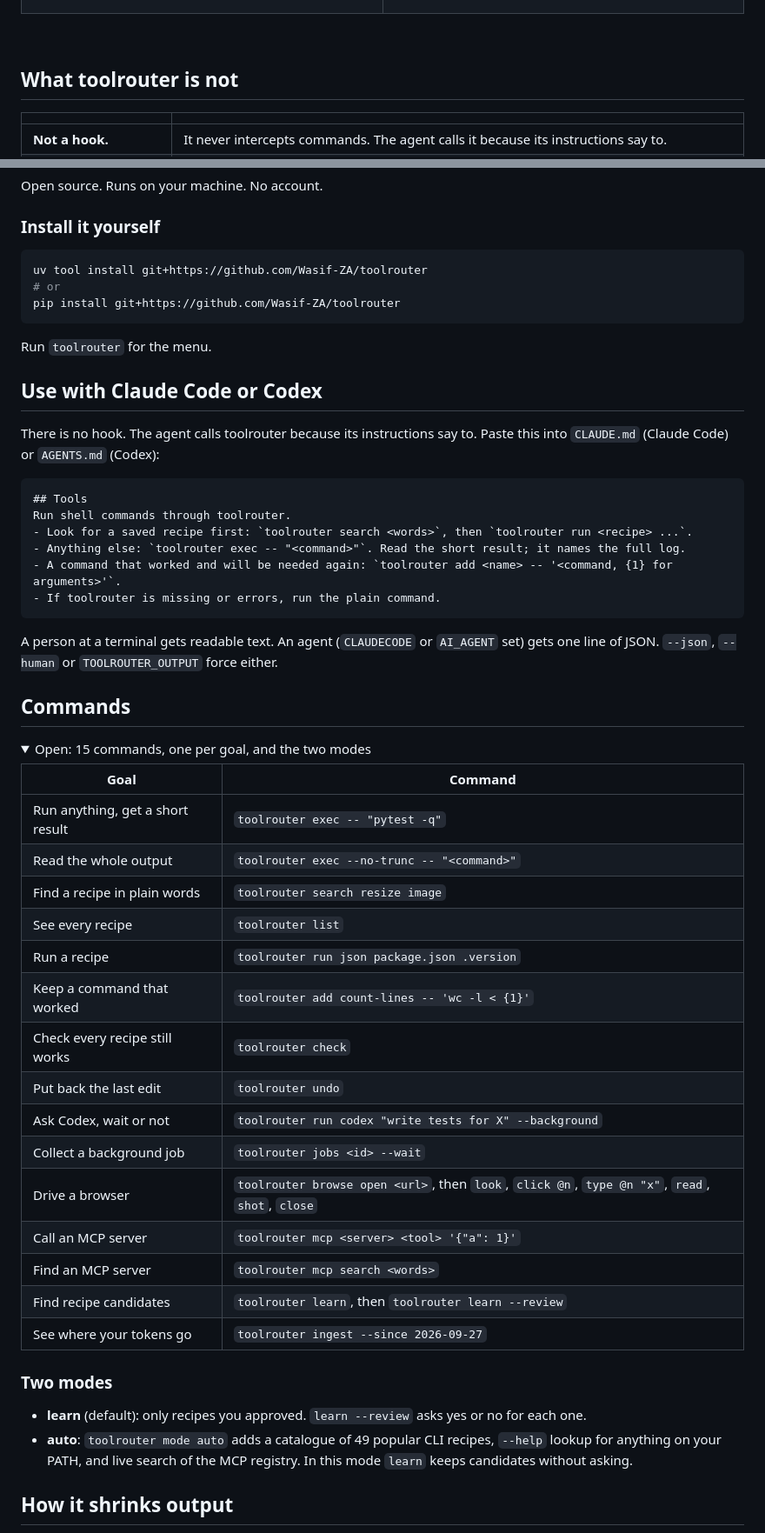
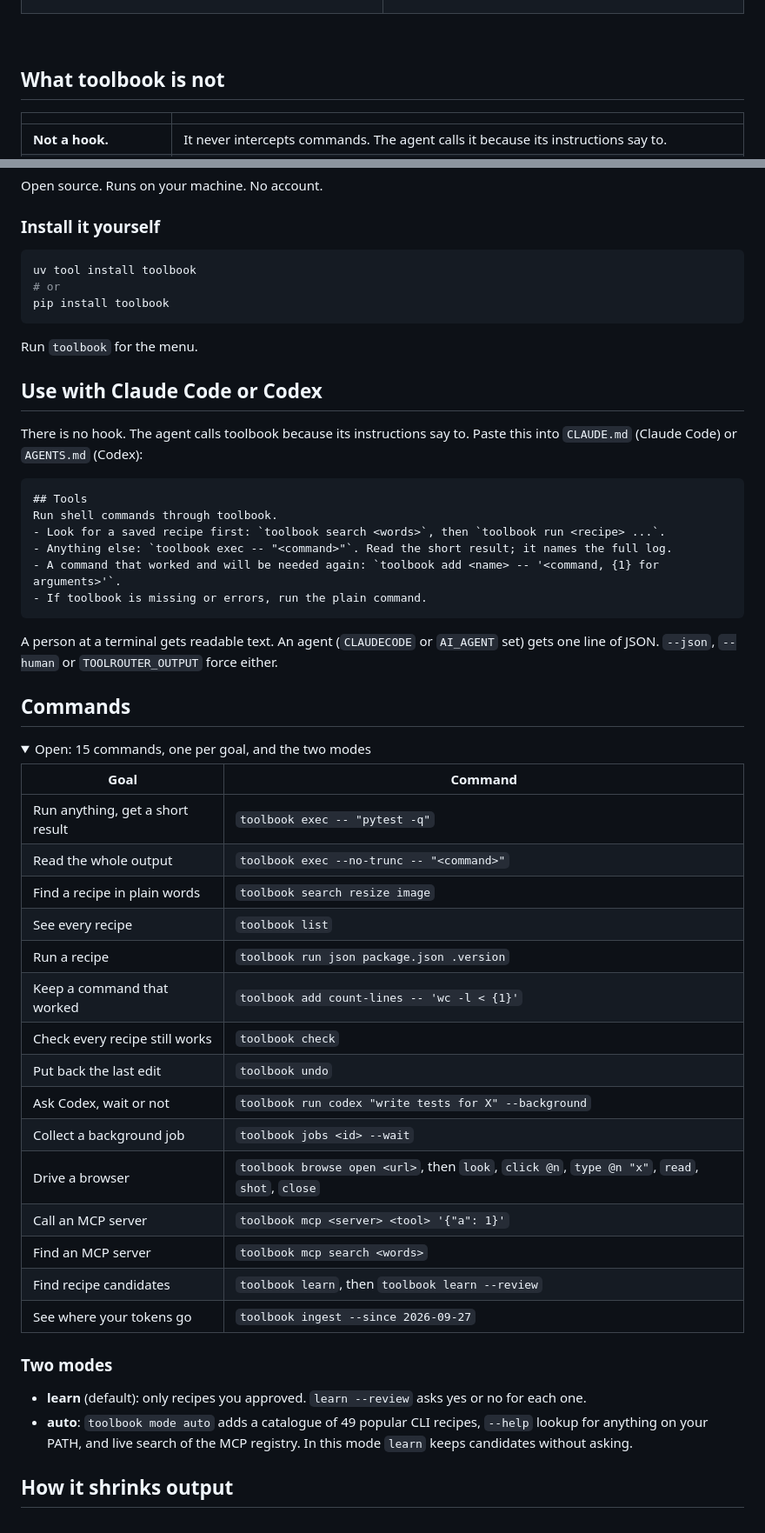
Before and after one commit to Wasif-ZA/metatrooper, a Markdown page: README.md, 2 parts joined by grey strips. Shown at 87% size. Rendered like a GitHub page; folded sections open.

````diff
--- a/README.md
+++ b/README.md
@@ -290,7 +290,7 @@ toolrouter is one command with eight parts, all in the Python standard library:
 
 <br>
 
-## What toolrouter is not
+## What toolbook is not
 
 |                               |                                                                                       |
 | ----------------------------- | ------------------------------------------------------------------------------------- |
@@ -309,25 +309,25 @@ Open source. Runs on your machine. No account.
 ### Install it yourself
 
 ```sh
-uv tool install git+https://github.com/Wasif-ZA/toolrouter
+uv tool install toolbook
 # or
-pip install git+https://github.com/Wasif-ZA/toolrouter
+pip install toolbook
 ```
 
-Run `toolrouter` for the menu.
+Run `toolbook` for the menu.
 
 ## Use with Claude Code or Codex
 
-There is no hook. The agent calls toolrouter because its instructions say to. Paste this into
+There is no hook. The agent calls toolbook because its instructions say to. Paste this into
 `CLAUDE.md` (Claude Code) or `AGENTS.md` (Codex):
 
 ```markdown
 ## Tools
-Run shell commands through toolrouter.
-- Look for a saved recipe first: `toolrouter search <words>`, then `toolrouter run <recipe> ...`.
-- Anything else: `toolrouter exec -- "<command>"`. Read the short result; it names the full log.
-- A command that worked and will be needed again: `toolrouter add <name> -- '<command, {1} for arguments>'`.
-- If toolrouter is missing or errors, run the plain command.
+Run shell commands through toolbook.
+- Look for a saved recipe first: `toolbook search <words>`, then `toolbook run <recipe> ...`.
+- Anything else: `toolbook exec -- "<command>"`. Read the short result; it names the full log.
+- A command that worked and will be needed again: `toolbook add <name> -- '<command, {1} for arguments>'`.
+- If toolbook is missing or errors, run the plain command.
 ```
 
 A person at a terminal gets readable text. An agent (`CLAUDECODE` or `AI_AGENT` set) gets one
@@ -340,26 +340,26 @@ line of JSON. `--json`, `--human` or `TOOLROUTER_OUTPUT` force either.
 
 | Goal | Command |
 |------|---------|
-| Run anything, get a short result | `toolrouter exec -- "pytest -q"` |
-| Read the whole output | `toolrouter exec --no-trunc -- "<command>"` |
-| Find a recipe in plain words | `toolrouter search resize image` |
-| See every recipe | `toolrouter list` |
-| Run a recipe | `toolrouter run json package.json .version` |
-| Keep a command that worked | `toolrouter add count-lines -- 'wc -l < {1}'` |
-| Check every recipe still works | `toolrouter check` |
-| Put back the last edit | `toolrouter undo` |
-| Ask Codex, wait or not | `toolrouter run codex "write tests for X" --background` |
-| Collect a background job | `toolrouter jobs <id> --wait` |
-| Drive a browser | `toolrouter browse open <url>`, then `look`, `click @n`, `type @n "x"`, `read`, `shot`, `close` |
-| Call an MCP server | `toolrouter mcp <server> <tool> '{"a": 1}'` |
-| Find an MCP server | `toolrouter mcp search <words>` |
-| Find recipe candidates | `toolrouter learn`, then `toolrouter learn --review` |
-| See where your tokens go | `toolrouter ingest --since 2026-09-27` |
+| Run anything, get a short result | `toolbook exec -- "pytest -q"` |
+| Read the whole output | `toolbook exec --no-trunc -- "<command>"` |
+| Find a recipe in plain words | `toolbook search resize image` |
+| See every recipe | `toolbook list` |
+| Run a recipe | `toolbook run json package.json .version` |
+| Keep a command that worked | `toolbook add count-lines -- 'wc -l < {1}'` |
+| Check every recipe still works | `toolbook check` |
+| Put back the last edit | `toolbook undo` |
+| Ask Codex, wait or not | `toolbook run codex "write tests for X" --background` |
+| Collect a background job | `toolbook jobs <id> --wait` |
+| Drive a browser | `toolbook browse open <url>`, then `look`, `click @n`, `type @n "x"`, `read`, `shot`, `close` |
+| Call an MCP server | `toolbook mcp <server> <tool> '{"a": 1}'` |
+| Find an MCP server | `toolbook mcp search <words>` |
+| Find recipe candidates | `toolbook learn`, then `toolbook learn --review` |
+| See where your tokens go | `toolbook ingest --since 2026-09-27` |
 
 ### Two modes
 
 - **learn** (default): only recipes you approved. `learn --review` asks yes or no for each one.
-- **auto**: `toolrouter mode auto` adds a catalogue of 49 popular CLI recipes, `--help` lookup
+- **auto**: `toolbook mode auto` adds a catalogue of 49 popular CLI recipes, `--help` lookup
   for anything on your PATH, and live search of the MCP registry. In this mode `learn` keeps
   candidates without asking.
 
````
Also changed, not shown: other parts of README.md (+33 -33 lines), assets/hero.png, assets/parts.png, assets/shrink.png, 1 other file.
